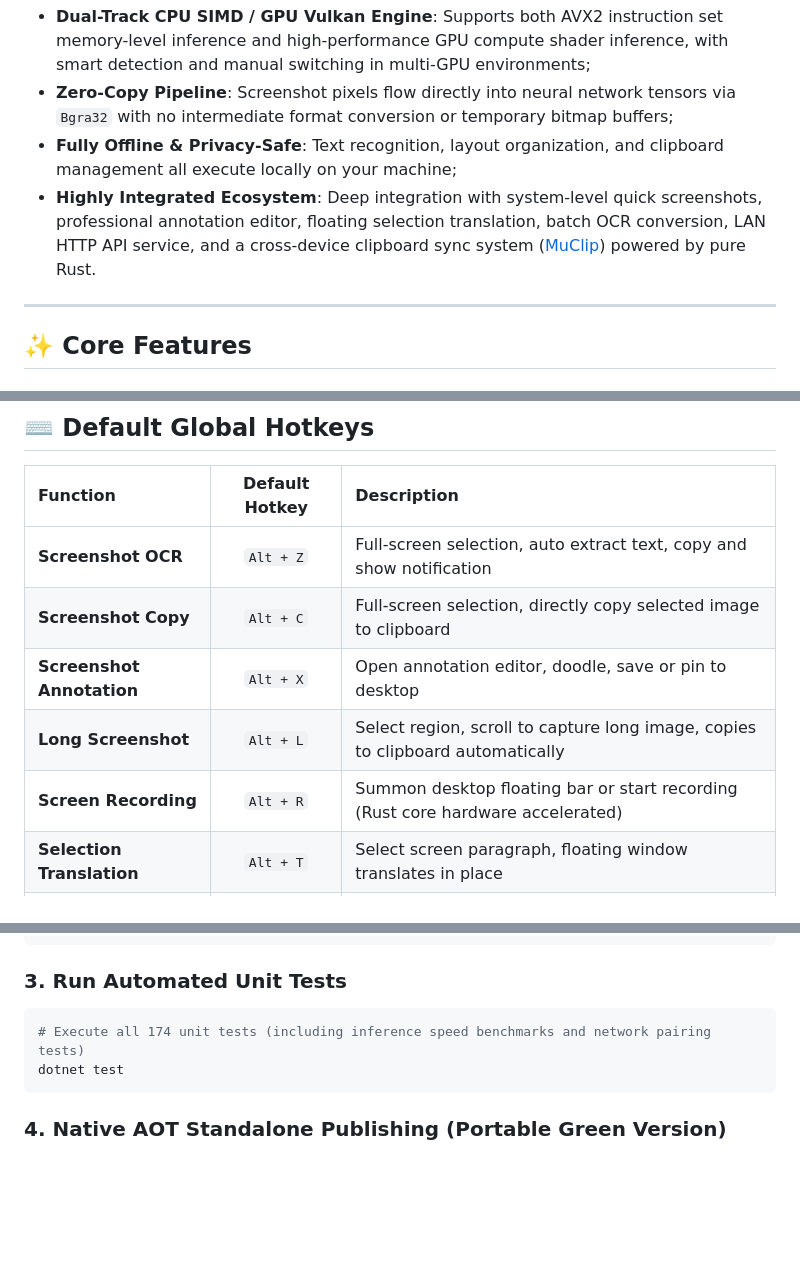
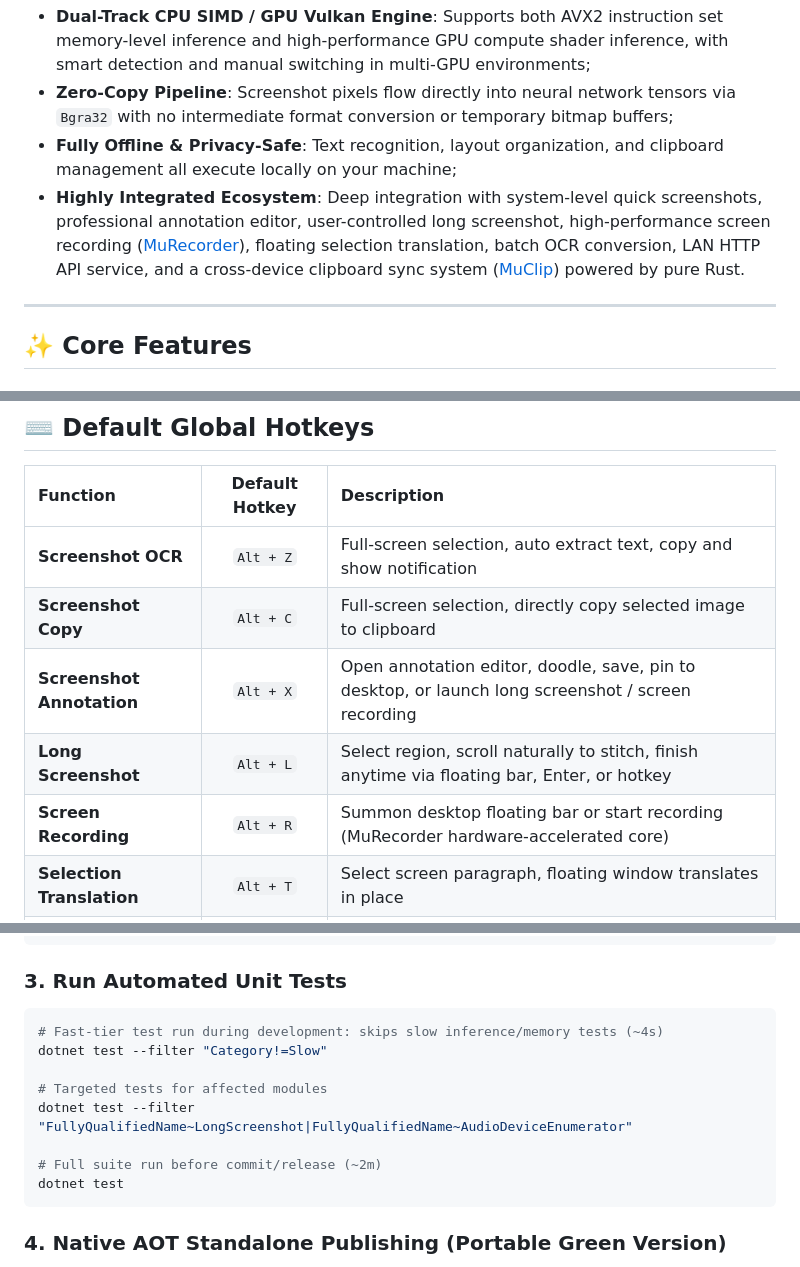
Before and after one commit to katomegumi1999/ShawMuOCR, a Markdown page: README.en.md, 3 parts joined by grey strips. Rendered like a GitHub page; blank space fills up the shorter version.

````diff
--- a/README.en.md
+++ b/README.en.md
@@ -33,7 +33,7 @@ Unlike traditional OCR software that relies on heavy dependencies like Python en
 - **Dual-Track CPU SIMD / GPU Vulkan Engine**: Supports both AVX2 instruction set memory-level inference and high-performance GPU compute shader inference, with smart detection and manual switching in multi-GPU environments;
 - **Zero-Copy Pipeline**: Screenshot pixels flow directly into neural network tensors via `Bgra32` with no intermediate format conversion or temporary bitmap buffers;
 - **Fully Offline & Privacy-Safe**: Text recognition, layout organization, and clipboard management all execute locally on your machine;
-- **Highly Integrated Ecosystem**: Deep integration with system-level quick screenshots, professional annotation editor, floating selection translation, batch OCR conversion, LAN HTTP API service, and a cross-device clipboard sync system ([MuClip](https://github.com/katomegumi1999/MuClip)) powered by pure Rust.
+- **Highly Integrated Ecosystem**: Deep integration with system-level quick screenshots, professional annotation editor, user-controlled long screenshot, high-performance screen recording ([MuRecorder](https://github.com/katomegumi1999/MuRecorder)), floating selection translation, batch OCR conversion, LAN HTTP API service, and a cross-device clipboard sync system ([MuClip](https://github.com/katomegumi1999/MuClip)) powered by pure Rust.
 
 ---
 
@@ -90,9 +107,9 @@ Unlike traditional OCR software that relies on heavy dependencies like Python en
 | :--- | :---: | :--- |
 | **Screenshot OCR** | `Alt + Z` | Full-screen selection, auto extract text, copy and show notification |
 | **Screenshot Copy** | `Alt + C` | Full-screen selection, directly copy selected image to clipboard |
-| **Screenshot Annotation** | `Alt + X` | Open annotation editor, doodle, save or pin to desktop |
-| **Long Screenshot** | `Alt + L` | Select region, scroll to capture long image, copies to clipboard automatically |
-| **Screen Recording** | `Alt + R` | Summon desktop floating bar or start recording (Rust core hardware accelerated) |
+| **Screenshot Annotation** | `Alt + X` | Open annotation editor, doodle, save, pin to desktop, or launch long screenshot / screen recording |
+| **Long Screenshot** | `Alt + L` | Select region, scroll naturally to stitch, finish anytime via floating bar, Enter, or hotkey |
+| **Screen Recording** | `Alt + R` | Summon desktop floating bar or start recording (MuRecorder hardware-accelerated core) |
 | **Selection Translation** | `Alt + T` | Select screen paragraph, floating window translates in place |
 | **OCR Popup** | `Alt + V` | Select screen area, show OCR results in floating window without auto-copy |
 | **Quick Note** | `Alt + N` | Floating quick note window for spontaneous memo and inspiration |
@@ -165,7 +187,13 @@ dotnet run -c Release
 
 ### 3. Run Automated Unit Tests
 ```bash
-# Execute all 174 unit tests (including inference speed benchmarks and network pairing tests)
+# Fast-tier test run during development: skips slow inference/memory tests (~4s)
+dotnet test --filter "Category!=Slow"
+
+# Targeted tests for affected modules
+dotnet test --filter "FullyQualifiedName~LongScreenshot|FullyQualifiedName~AudioDeviceEnumerator"
+
+# Full suite run before commit/release (~2m)
 dotnet test
 ```
 
````
Also changed, not shown: other parts of README.en.md (+37 -14 lines), README.md (+45 -24 lines).
